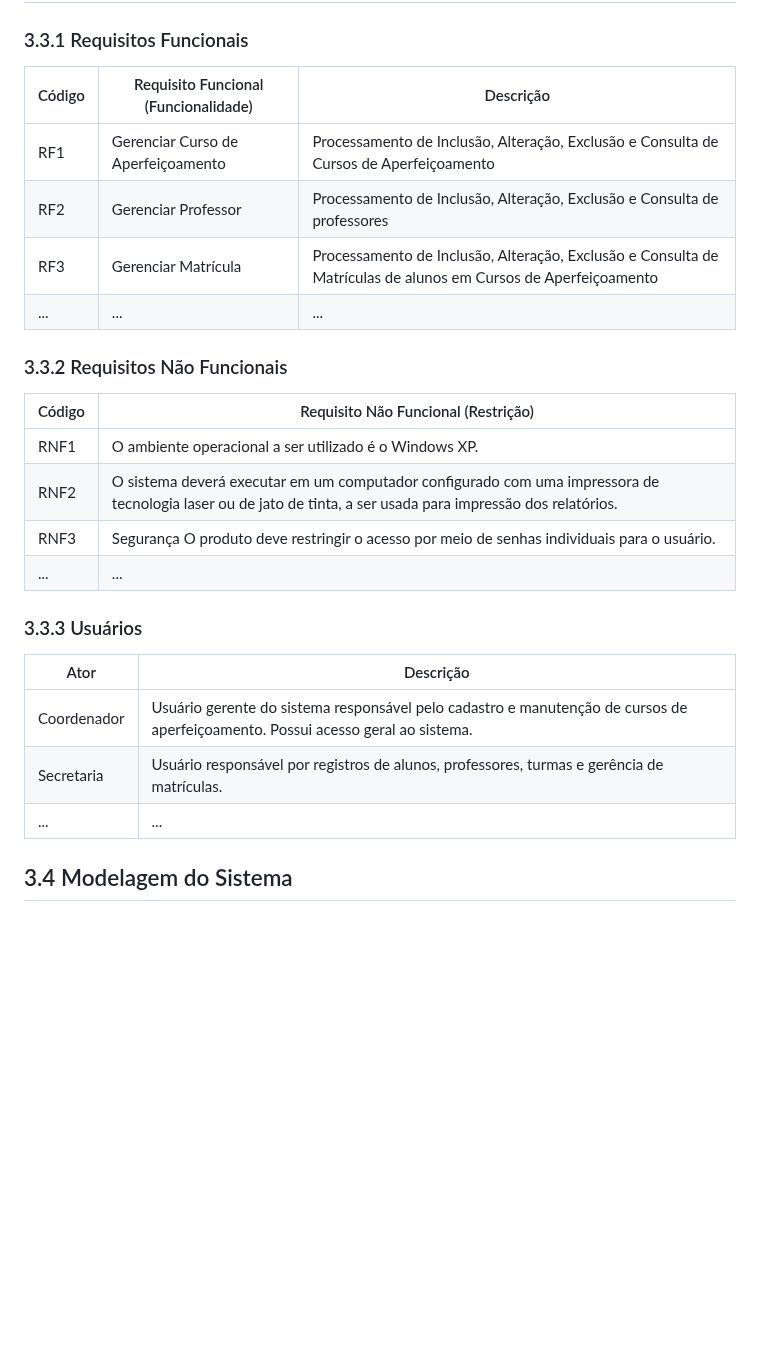
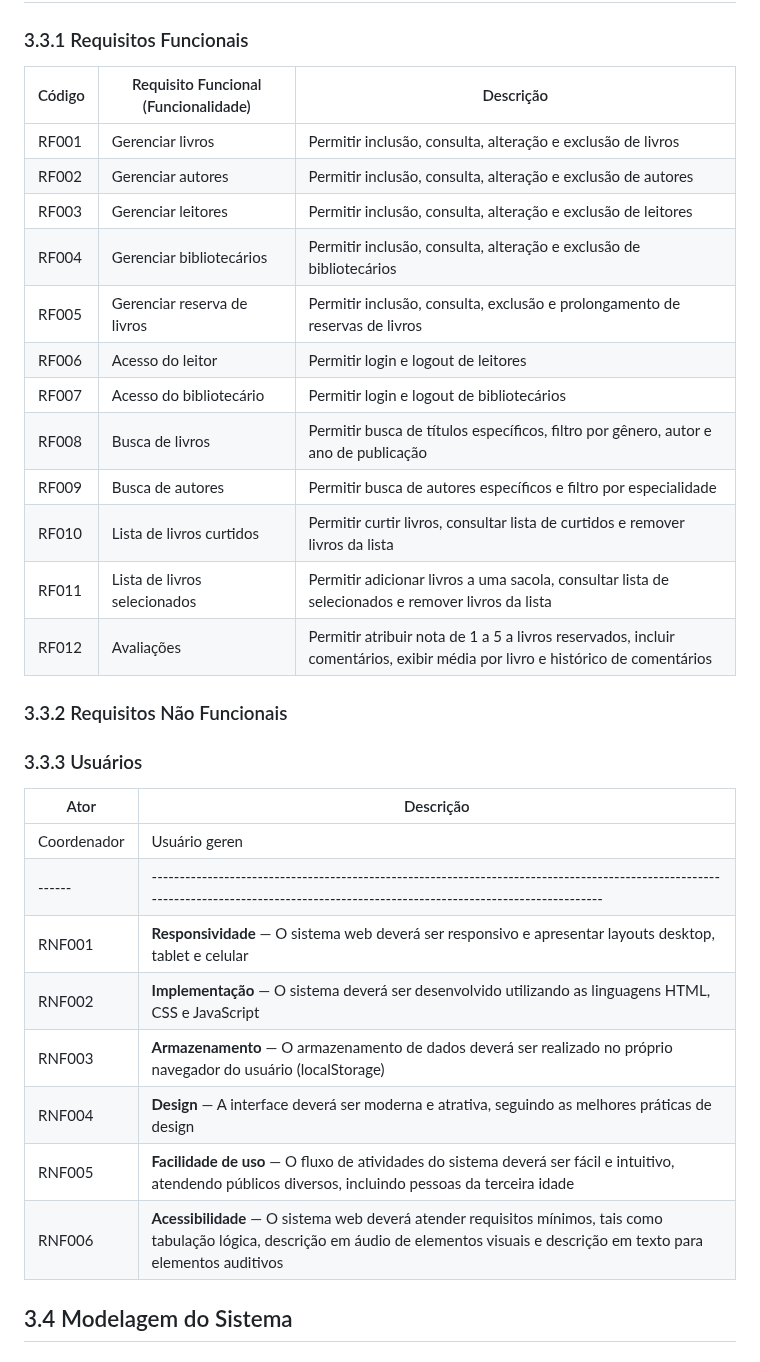
Before and after one commit to ICEI-PUC-Minas-PMV-SI/pmv-si-2025-2-pe3-t1-pmv-si-2025-2-pe3-t1-biblioteca, a Markdown page: docs/especificacao.md, the part around the change. Drawn GitHub-style; blank space fills up the shorter version.

Commit message:
Inclusão dos RF e RNF

```diff
--- a/docs/especificacao.md
+++ b/docs/especificacao.md
@@ -29,29 +29,40 @@ O SCCA não fornece nenhuma forma de avaliação de alunos, pagamento de parcela
 
 ### 3.3.1 Requisitos Funcionais
 
-| Código | Requisito Funcional (Funcionalidade) | Descrição |
-|--------------------|------------------------------------|----------------------------------------|
-| RF1 | Gerenciar Curso de Aperfeiçoamento |	Processamento de Inclusão, Alteração, Exclusão e Consulta de Cursos de Aperfeiçoamento |
-| RF2 |	Gerenciar Professor	| Processamento de Inclusão, Alteração, Exclusão e Consulta de professores |
-| RF3	| Gerenciar Matrícula |	Processamento de Inclusão, Alteração, Exclusão e Consulta de Matrículas de alunos em Cursos de Aperfeiçoamento |
-| ... |	...	| ... |
+| Código | Requisito Funcional (Funcionalidade) | Descrição                                                                                                                   |
+| ------ | ------------------------------------ | --------------------------------------------------------------------------------------------------------------------------- |
+| RF001  | Gerenciar livros                     | Permitir inclusão, consulta, alteração e exclusão de livros                                                                 |
+| RF002  | Gerenciar autores                    | Permitir inclusão, consulta, alteração e exclusão de autores                                                                |
+| RF003  | Gerenciar leitores                   | Permitir inclusão, consulta, alteração e exclusão de leitores                                                               |
+| RF004  | Gerenciar bibliotecários             | Permitir inclusão, consulta, alteração e exclusão de bibliotecários                                                         |
+| RF005  | Gerenciar reserva de livros          | Permitir inclusão, consulta, exclusão e prolongamento de reservas de livros                                                 |
+| RF006  | Acesso do leitor                     | Permitir login e logout de leitores                                                                                         |
+| RF007  | Acesso do bibliotecário              | Permitir login e logout de bibliotecários                                                                                   |
+| RF008  | Busca de livros                      | Permitir busca de títulos específicos, filtro por gênero, autor e ano de publicação                                         |
+| RF009  | Busca de autores                     | Permitir busca de autores específicos e filtro por especialidade                                                            |
+| RF010  | Lista de livros curtidos             | Permitir curtir livros, consultar lista de curtidos e remover livros da lista                                               |
+| RF011  | Lista de livros selecionados         | Permitir adicionar livros a uma sacola, consultar lista de selecionados e remover livros da lista                           |
+| RF012  | Avaliações                           | Permitir atribuir nota de 1 a 5 a livros reservados, incluir comentários, exibir média por livro e histórico de comentários |
+
 
 ### 3.3.2 Requisitos Não Funcionais
 
-| Código | Requisito Não Funcional (Restrição) |
-|--------------------|------------------------------------|
-| RNF1 | O ambiente operacional a ser utilizado é o Windows XP. |
-| RNF2 | O sistema deverá executar em um computador configurado com uma impressora de tecnologia laser ou de jato de tinta, a ser usada para impressão dos relatórios. |
-| RNF3 |	Segurança	O produto deve restringir o acesso por meio de senhas individuais para o usuário. |
-| ... |	... |	... |
+
 
 ### 3.3.3 Usuários
 
 | Ator | Descrição |
 |--------------------|------------------------------------|
-| Coordenador |	Usuário gerente do sistema responsável pelo cadastro e manutenção de cursos de aperfeiçoamento. Possui acesso geral ao sistema. |
-| Secretaria |	Usuário responsável por registros de alunos, professores, turmas e gerência de matrículas. |
-| ... |	... |	... |
+| Coordenador |	Usuário geren| Código | Requisito Não Funcional (Restrição)                                                                                                                                                     |
+| ------ | --------------------------------------------------------------------------------------------------------------------------------------------------------------------------------------- |
+| RNF001 | **Responsividade** — O sistema web deverá ser responsivo e apresentar layouts desktop, tablet e celular                                                                                    |
+| RNF002 | **Implementação** — O sistema deverá ser desenvolvido utilizando as linguagens HTML, CSS e JavaScript                                                                                   |
+| RNF003 | **Armazenamento** — O armazenamento de dados deverá ser realizado no próprio navegador do usuário (localStorage)                                                                        |
+| RNF004 | **Design** — A interface deverá ser moderna e atrativa, seguindo as melhores práticas de design   |                                                                          |
+| RNF005 | **Facilidade de uso** — O fluxo de atividades do sistema deverá ser fácil e intuitivo, atendendo públicos diversos, incluindo pessoas da terceira idade                        |
+| RNF006 | **Acessibilidade** — O sistema web deverá atender requisitos mínimos, tais como tabulação lógica, descrição em áudio de elementos visuais e descrição em texto para elementos auditivos |
+
+
 
 ## 3.4 Modelagem do Sistema
 
```
